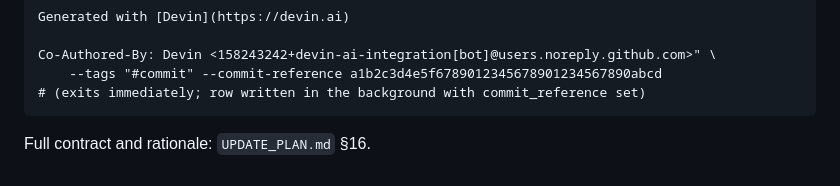
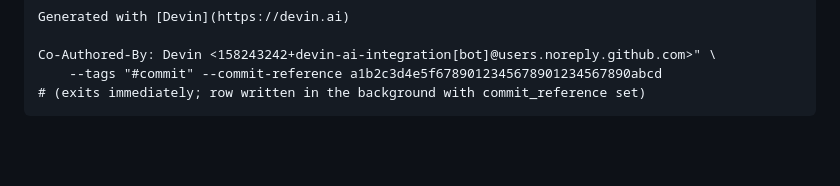
Before and after one commit to frenamezian/logreporter, a Markdown page: subagent_logging_instructions.md, the part around the change. Rendered like a GitHub page; blank space fills up the shorter version.

````diff
--- a/subagent_logging_instructions.md
+++ b/subagent_logging_instructions.md
@@ -143,5 +143,3 @@ Co-Authored-By: Devin <158243242+devin-ai-integration[bot]@users.noreply.github.
     --tags "#commit" --commit-reference a1b2c3d4e5f6789012345678901234567890abcd
 # (exits immediately; row written in the background with commit_reference set)
 ```
-
-Full contract and rationale: `UPDATE_PLAN.md` §16.
````
Also changed, not shown: orchestrator_logging_instructions.md (+0 -2 lines).
